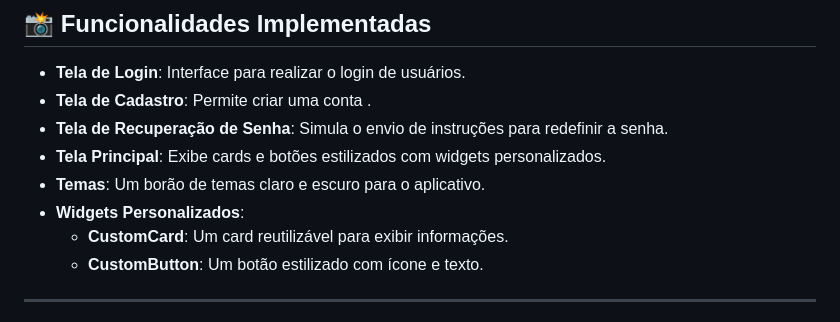
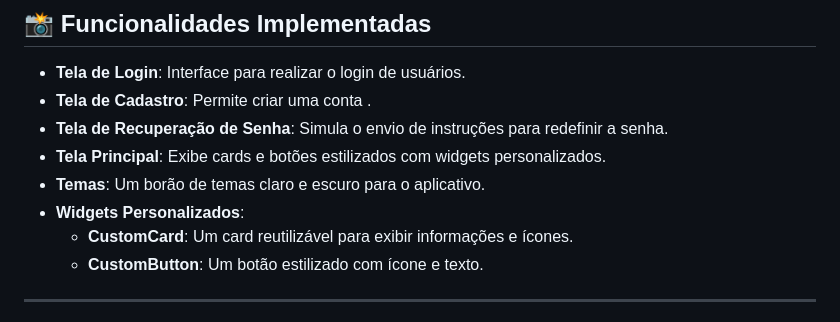
Before and after one commit to Jaaum32/mobatv04, a Markdown page: README.md, the part around the change. Rendered like a GitHub page.

Commit message:
Readme atualizado, botoes da tela inicial atualizados

```diff
--- a/README.md
+++ b/README.md
@@ -12,7 +12,7 @@ Bem-vindo ao **DocuScan**, um projeto acadêmico desenvolvido para aprender conc
 - **Tela Principal**: Exibe cards e botões estilizados com widgets personalizados.
 - **Temas**: Um borão de temas claro e escuro para o aplicativo.
 - **Widgets Personalizados**:
-  - **CustomCard**: Um card reutilizável para exibir informações.
+  - **CustomCard**: Um card reutilizável para exibir informações e ícones.
   - **CustomButton**: Um botão estilizado com ícone e texto.
 
 ---
```
